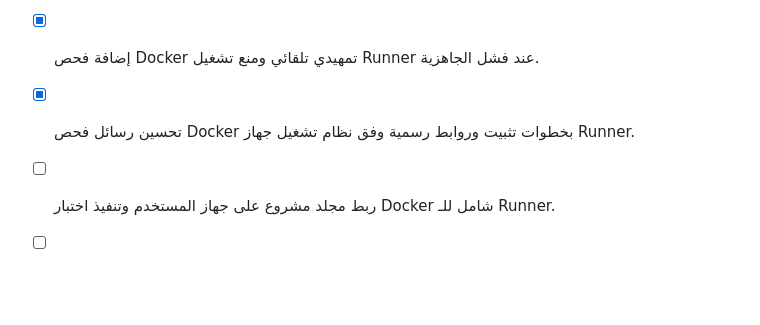
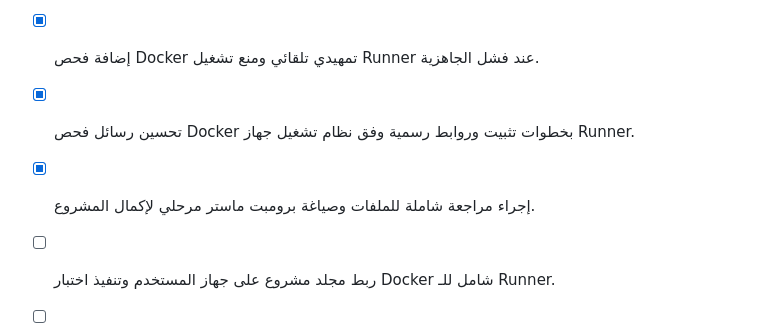
Before and after one commit to feraslion/agent-command-hub, a Markdown page: todo.md, the part around the change. Rendered like a GitHub page; blank space fills up the shorter version.

```diff
--- a/todo.md
+++ b/todo.md
@@ -215,5 +215,6 @@
 - [x] إضافة إعداد متغيرات بيئة محلي وآمن لتشغيل Runner دون حفظ المفاتيح في Git.
 - [x] إضافة فحص Docker تمهيدي تلقائي ومنع تشغيل Runner عند فشل الجاهزية.
 - [x] تحسين رسائل فحص Docker بخطوات تثبيت وروابط رسمية وفق نظام تشغيل جهاز Runner.
+- [x] إجراء مراجعة شاملة للملفات وصياغة برومبت ماستر مرحلي لإكمال المشروع.
 - [ ] ربط مجلد مشروع على جهاز المستخدم وتنفيذ اختبار Docker شامل للـ Runner.
 - [ ] اختبار توسعة Runner وتوثيق خطوات ربط الجهاز والحفظ كنسخة قابلة للاسترجاع.
```
Also changed, not shown: docs/master-prompt-completion-ar.md (added, +205 -0 lines).
